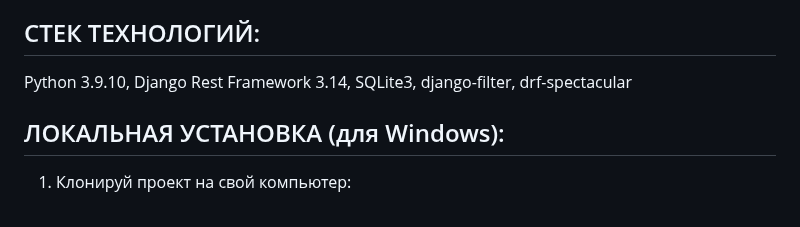
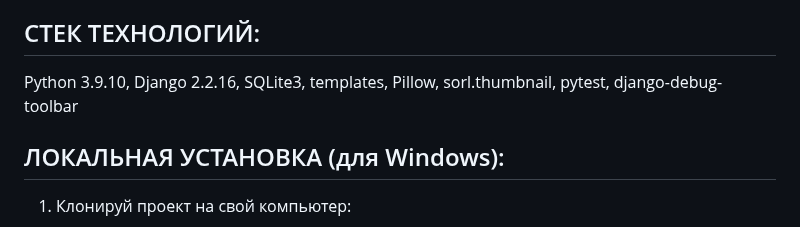
Before and after one commit to smaspb17/facetube, a Markdown page: README.md, the part around the change. Drawn GitHub-style.

```diff
--- a/README.md
+++ b/README.md
@@ -4,7 +4,7 @@ Facetube - это учебный проект, в рамках изучения
 
 Благодаря данному проекту блогеры смогут публиковать свои личные дневники, вести блоги и применять социальную коммуникацию.
 ## СТЕК ТЕХНОЛОГИЙ:
-Python 3.9.10, Django Rest Framework 3.14, SQLite3, django-filter, drf-spectacular
+Python 3.9.10, Django 2.2.16, SQLite3, templates, Pillow, sorl.thumbnail, pytest, django-debug-toolbar
 
 ## ЛОКАЛЬНАЯ УСТАНОВКА (для Windows):
 
```
